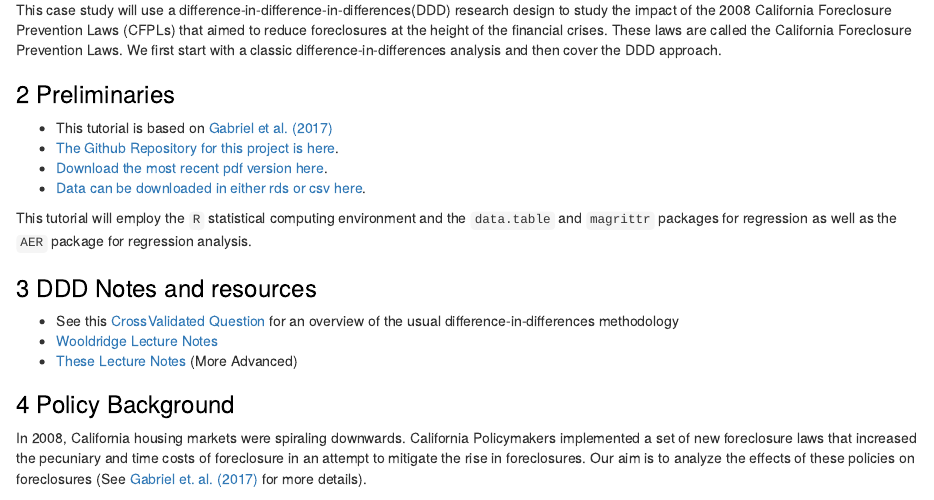
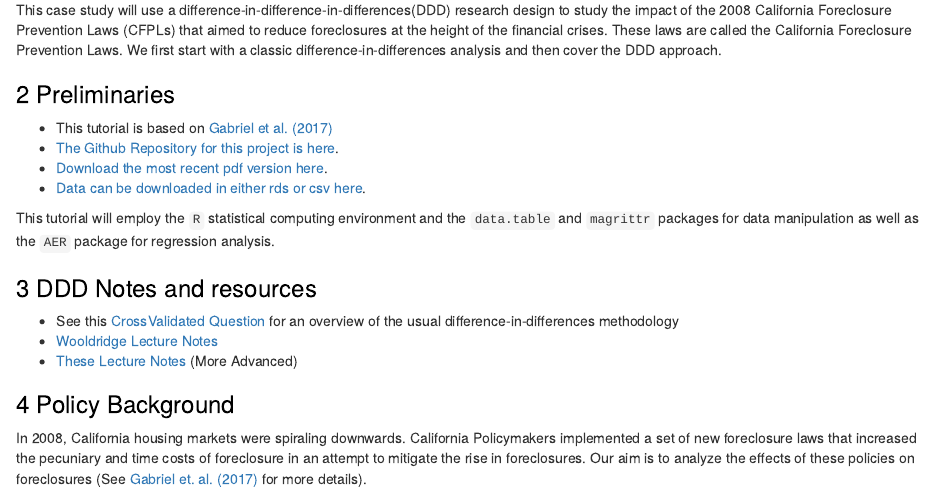
Before and after one commit to ChandlerLutz/difference-in-difference-in-differences-CFPLs, an R Markdown document (index.Rmd): the page in a window 1100 px wide, from 530 px down. The pictures show the output file index.html that the author committed with the source, opened offline.

Commit message:
fix typos in index.Rmd

```diff
--- a/index.Rmd
+++ b/index.Rmd
@@ -58,9 +58,9 @@ and then cover the DDD approach.
 *
   [Data can be downloaded in either rds or csv here](https://github.com/ChandlerLutz/difference-in-difference-in-differences-CFPLs/tree/master/data-raw).
 
-This tutorial will employ the `R` statistical computing environment and
-the `data.table` and `magrittr` packages for regression as well as the
-`AER` package for regression analysis.
+This tutorial will employ the `R` statistical computing environment
+and the `data.table` and `magrittr` packages for data manipulation as
+well as the `AER` package for regression analysis.
 
 # DDD Notes and resources
 
```
Also changed, not shown: CFPLs_DDD.pdf, index.html.
